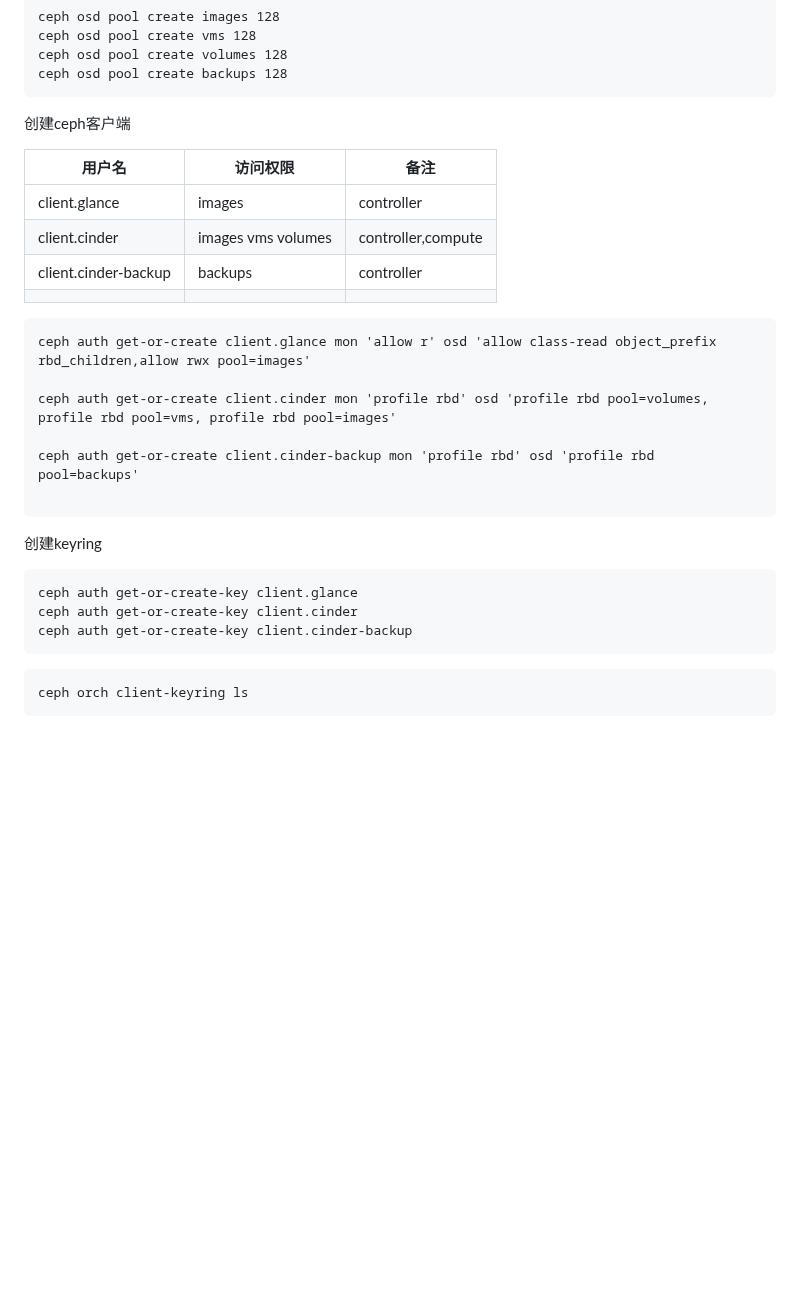
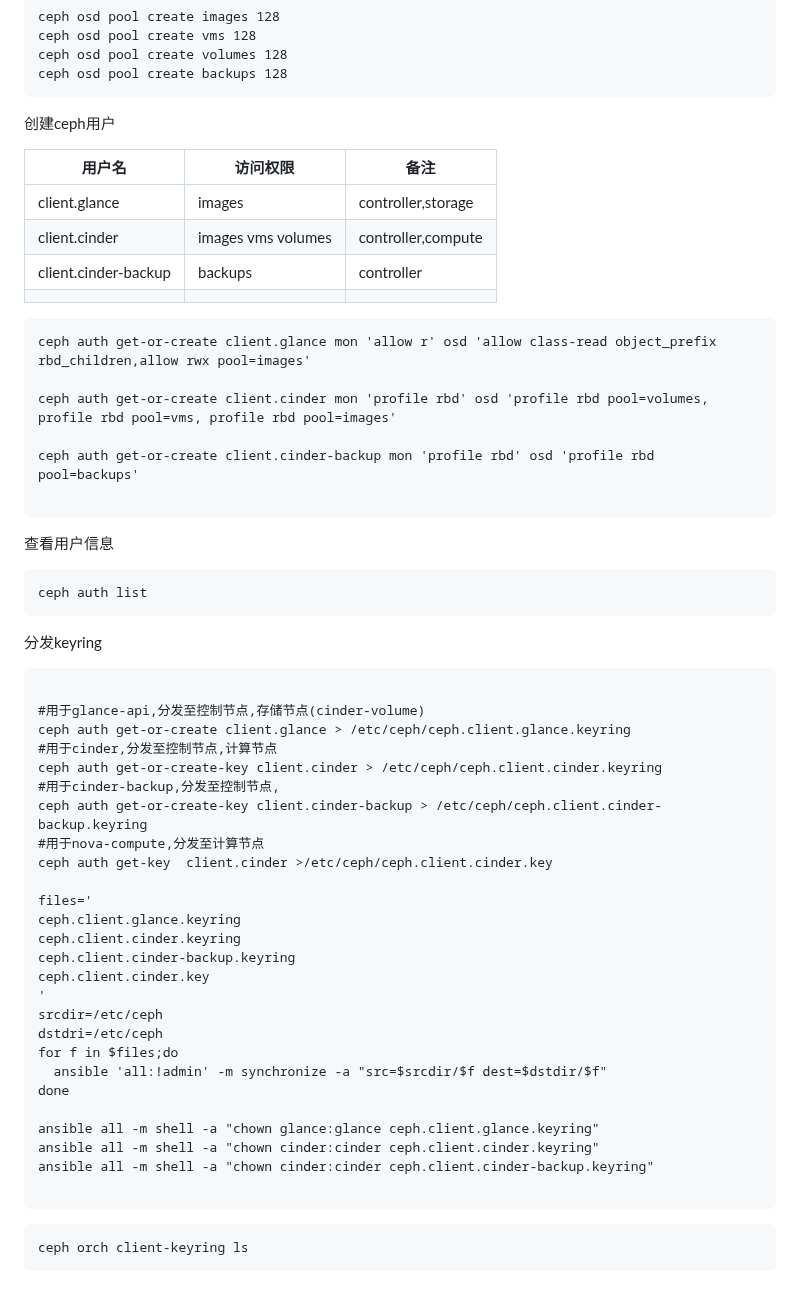
Before and after one commit to cxlj2003/notebook, a Markdown page: docs/云计算相关/快速部署Ceph.md, the part around the change. GitHub-like rendering; blank space fills up the shorter version.

````diff
--- a/docs/云计算相关/快速部署Ceph.md
+++ b/docs/云计算相关/快速部署Ceph.md
@@ -830,11 +830,11 @@ ceph osd pool create volumes 128
 ceph osd pool create backups 128
 ```
 
-创建ceph客户端
+创建ceph用户
 
 | 用户名                  | 访问权限               | 备注                 |
 | -------------------- | ------------------ | ------------------ |
-| client.glance        | images             | controller         |
+| client.glance        | images             | controller,storage |
 | client.cinder        | images vms volumes | controller,compute |
 | client.cinder-backup | backups            | controller         |
 |                      |                    |                    |
@@ -848,12 +848,40 @@ ceph auth get-or-create client.cinder-backup mon 'profile rbd' osd 'profile rbd
 
 ```
 
-创建keyring
+查看用户信息
+```
+ceph auth list
+```
+
+分发keyring
 
 ```
-ceph auth get-or-create-key client.glance
-ceph auth get-or-create-key client.cinder
-ceph auth get-or-create-key client.cinder-backup
+
+#用于glance-api,分发至控制节点,存储节点(cinder-volume)
+ceph auth get-or-create client.glance > /etc/ceph/ceph.client.glance.keyring
+#用于cinder,分发至控制节点,计算节点
+ceph auth get-or-create-key client.cinder > /etc/ceph/ceph.client.cinder.keyring
+#用于cinder-backup,分发至控制节点,
+ceph auth get-or-create-key client.cinder-backup > /etc/ceph/ceph.client.cinder-backup.keyring
+#用于nova-compute,分发至计算节点
+ceph auth get-key  client.cinder >/etc/ceph/ceph.client.cinder.key
+
+files='
+ceph.client.glance.keyring
+ceph.client.cinder.keyring
+ceph.client.cinder-backup.keyring
+ceph.client.cinder.key
+'
+srcdir=/etc/ceph
+dstdri=/etc/ceph
+for f in $files;do
+  ansible 'all:!admin' -m synchronize -a "src=$srcdir/$f dest=$dstdir/$f"
+done
+
+ansible all -m shell -a "chown glance:glance ceph.client.glance.keyring"
+ansible all -m shell -a "chown cinder:cinder ceph.client.cinder.keyring"
+ansible all -m shell -a "chown cinder:cinder ceph.client.cinder-backup.keyring"
+
 ```
 
 ```
````
